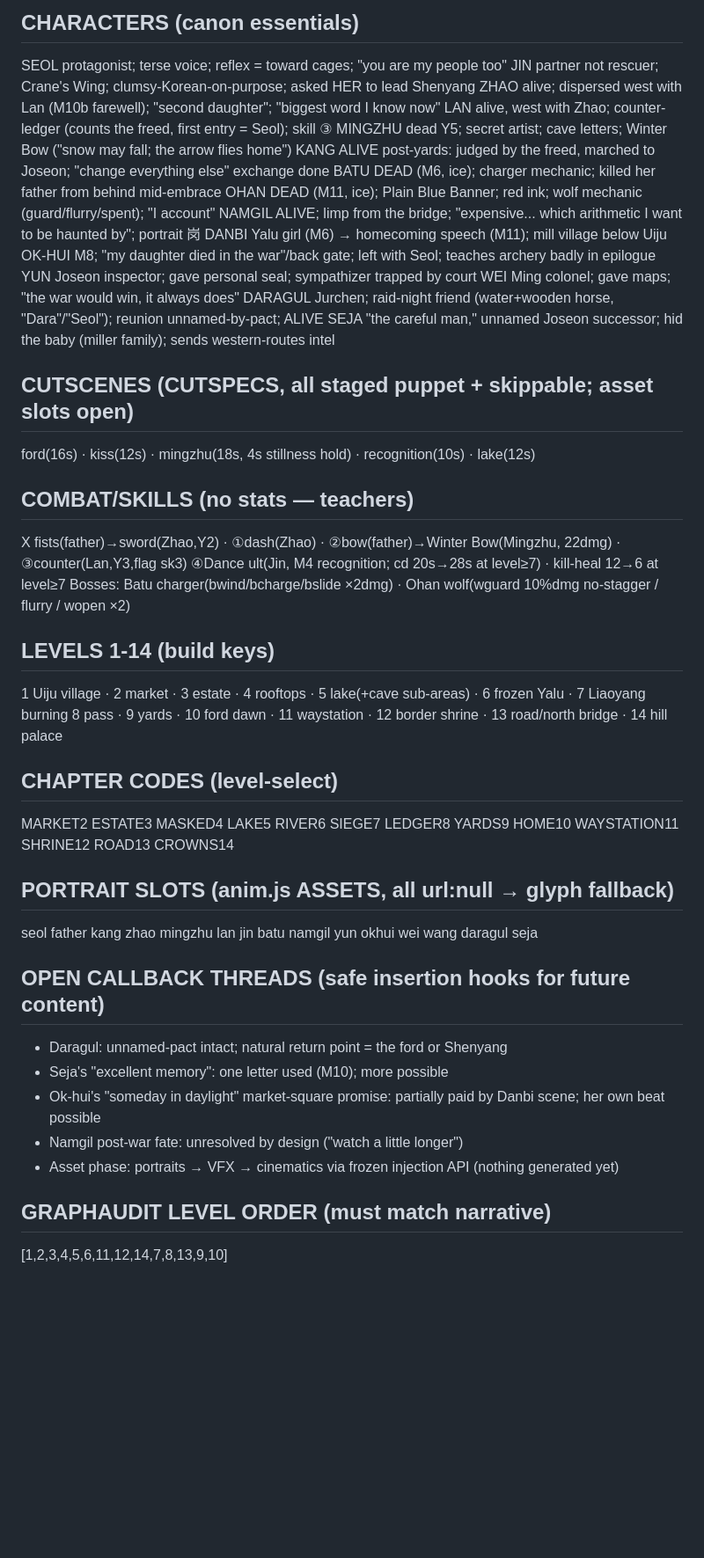
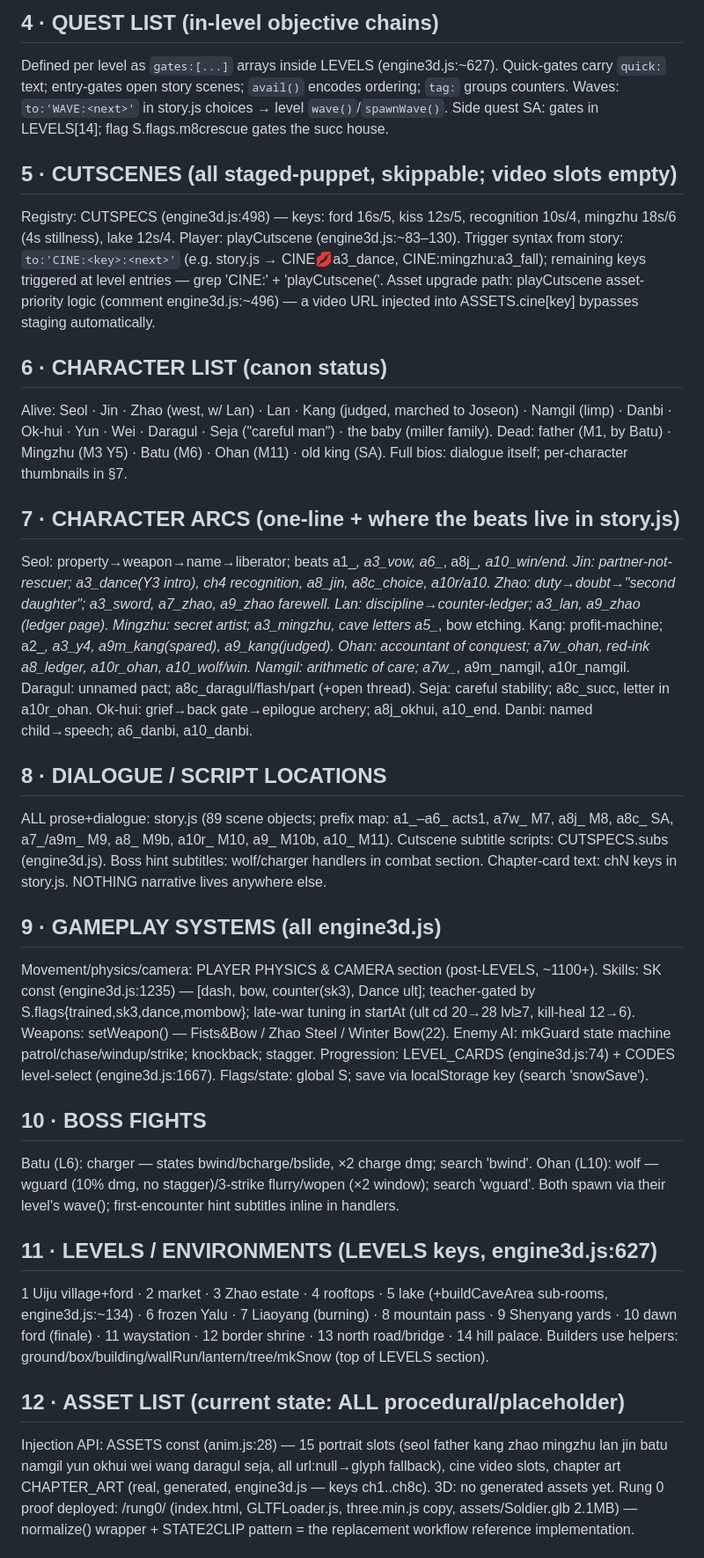
Before and after one commit to selma123x/snow-over-liaodong, a Markdown page: src/PROJECT-INDEX.md, the part around one of its changes. Shown at 88% size. Drawn GitHub-style; blank space fills up the shorter version.

Commit message:
master project index (full TOC per user spec)

```diff
--- a/src/PROJECT-INDEX.md
+++ b/src/PROJECT-INDEX.md
@@ -40,45 +23,69 @@ a8_ledger→a8_jin→ch10r · a10r_ohan→ch9 · a9_out→ch10 · a10_end→RESE
 
-## CHARACTERS (canon essentials)
-SEOL    protagonist; terse voice; reflex = toward cages; "you are my people too"
-JIN     partner not rescuer; Crane's Wing; clumsy-Korean-on-purpose; asked HER to lead Shenyang
-ZHAO    alive; dispersed west with Lan (M10b farewell); "second daughter"; "biggest word I know now"
-LAN     alive, west with Zhao; counter-ledger (counts the freed, first entry = Seol); skill ③
-MINGZHU dead Y5; secret artist; cave letters; Winter Bow ("snow may fall; the arrow flies home")
-KANG    ALIVE post-yards: judged by the freed, marched to Joseon; "change everything else" exchange done
-BATU    DEAD (M6, ice); charger mechanic; killed her father from behind mid-embrace
-OHAN    DEAD (M11, ice); Plain Blue Banner; red ink; wolf mechanic (guard/flurry/spent); "I account"
-NAMGIL  ALIVE; limp from the bridge; "expensive... which arithmetic I want to be haunted by"; portrait 岗
-DANBI   Yalu girl (M6) → homecoming speech (M11); mill village below Uiju
-OK-HUI  M8; "my daughter died in the war"/back gate; left with Seol; teaches archery badly in epilogue
-YUN     Joseon inspector; gave personal seal; sympathizer trapped by court
-WEI     Ming colonel; gave maps; "the war would win, it always does"
-DARAGUL Jurchen; raid-night friend (water+wooden horse, "Dara"/"Seol"); reunion unnamed-by-pact; ALIVE
-SEJA    "the careful man," unnamed Joseon successor; hid the baby (miller family); sends western-routes intel
+## 4 · QUEST LIST (in-level objective chains)
+Defined per level as `gates:[...]` arrays inside LEVELS (engine3d.js:~627). Quick-gates carry
+`quick:` text; entry-gates open story scenes; `avail()` encodes ordering; `tag:` groups counters.
+Waves: `to:'WAVE:<next>'` in story.js choices → level `wave()`/`spawnWave()`.
+Side quest SA: gates in LEVELS[14]; flag S.flags.m8crescue gates the succ house.
 
-## CUTSCENES (CUTSPECS, all staged puppet + skippable; asset slots open)
-ford(16s) · kiss(12s) · mingzhu(18s, 4s stillness hold) · recognition(10s) · lake(12s)
+## 5 · CUTSCENES (all staged-puppet, skippable; video slots empty)
+Registry: CUTSPECS (engine3d.js:498) — keys: ford 16s/5, kiss 12s/5, recognition 10s/4,
+mingzhu 18s/6 (4s stillness), lake 12s/4. Player: playCutscene (engine3d.js:~83–130).
+Trigger syntax from story: `to:'CINE:<key>:<next>'` (e.g. story.js → CINE:kiss:a3_dance,
+CINE:mingzhu:a3_fall); remaining keys triggered at level entries — grep 'CINE:' + 'playCutscene('.
+Asset upgrade path: playCutscene asset-priority logic (comment engine3d.js:~496) — a video URL
+injected into ASSETS.cine[key] bypasses staging automatically.
 
-## COMBAT/SKILLS (no stats — teachers)
-X fists(father)→sword(Zhao,Y2) · ①dash(Zhao) · ②bow(father)→Winter Bow(Mingzhu, 22dmg) · ③counter(Lan,Y3,flag sk3)
-④Dance ult(Jin, M4 recognition; cd 20s→28s at level≥7) · kill-heal 12→6 at level≥7
-Bosses: Batu charger(bwind/bcharge/bslide ×2dmg) · Ohan wolf(wguard 10%dmg no-stagger / flurry / wopen ×2)
+## 6 · CHARACTER LIST (canon status)
+Alive: Seol · Jin · Zhao (west, w/ Lan) · Lan · Kang (judged, marched to Joseon) · Namgil (limp)
+· Danbi · Ok-hui · Yun · Wei · Daragul · Seja ("careful man") · the baby (miller family).
+Dead: father (M1, by Batu) · Mingzhu (M3 Y5) · Batu (M6) · Ohan (M11) · old king (SA).
+Full bios: dialogue itself; per-character thumbnails in §7.
 
-## LEVELS 1-14 (build keys)
-1 Uiju village · 2 market · 3 estate · 4 rooftops · 5 lake(+cave sub-areas) · 6 frozen Yalu · 7 Liaoyang burning
-8 pass · 9 yards · 10 ford dawn · 11 waystation · 12 border shrine · 13 road/north bridge · 14 hill palace
+## 7 · CHARACTER ARCS (one-line + where the beats live in story.js)
+Seol: property→weapon→name→liberator; beats a1_*, a3_vow, a6_*, a8j_*, a10_win/end.
+Jin: partner-not-rescuer; a3_dance(Y3 intro), ch4 recognition, a8_jin, a8c_choice, a10r/a10.
+Zhao: duty→doubt→"second daughter"; a3_sword, a7_zhao, a9_zhao farewell.
+Lan: discipline→counter-ledger; a3_lan, a9_zhao (ledger page).
+Mingzhu: secret artist; a3_mingzhu, cave letters a5_*, bow etching.
+Kang: profit-machine; a2_*, a3_y4, a9m_kang(spared), a9_kang(judged).
+Ohan: accountant of conquest; a7w_ohan, red-ink a8_ledger, a10r_ohan, a10_wolf/win.
+Namgil: arithmetic of care; a7w_*, a9m_namgil, a10r_namgil.
+Daragul: unnamed pact; a8c_daragul/flash/part (+open thread).
+Seja: careful stability; a8c_succ, letter in a10r_ohan.
+Ok-hui: grief→back gate→epilogue archery; a8j_okhui, a10_end.
+Danbi: named child→speech; a6_danbi, a10_danbi.
 
-## CHAPTER CODES (level-select)
-MARKET2 ESTATE3 MASKED4 LAKE5 RIVER6 SIEGE7 LEDGER8 YARDS9 HOME10 WAYSTATION11 SHRINE12 ROAD13 CROWNS14
+## 8 · DIALOGUE / SCRIPT LOCATIONS
+ALL prose+dialogue: story.js (89 scene objects; prefix map: a1_–a6_ acts1, a7w_ M7, a8j_ M8,
+a8c_ SA, a7_/a9m_ M9, a8_ M9b, a10r_ M10, a9_ M10b, a10_ M11). Cutscene subtitle scripts:
+CUTSPECS.subs (engine3d.js). Boss hint subtitles: wolf/charger handlers in combat section.
+Chapter-card text: chN keys in story.js. NOTHING narrative lives anywhere else.
 
-## PORTRAIT SLOTS (anim.js ASSETS, all url:null → glyph fallback)
-seol father kang zhao mingzhu lan jin batu namgil yun okhui wei wang daragul seja
+## 9 · GAMEPLAY SYSTEMS (all engine3d.js)
+Movement/physics/camera: PLAYER PHYSICS & CAMERA section (post-LEVELS, ~1100+).
+Skills: SK const (engine3d.js:1235) — [dash, bow, counter(sk3), Dance ult]; teacher-gated by
+S.flags{trained,sk3,dance,mombow}; late-war tuning in startAt (ult cd 20→28 lvl≥7, kill-heal 12→6).
+Weapons: setWeapon() — Fists&Bow / Zhao Steel / Winter Bow(22).
+Enemy AI: mkGuard state machine patrol/chase/windup/strike; knockback; stagger.
+Progression: LEVEL_CARDS (engine3d.js:74) + CODES level-select (engine3d.js:1667).
+Flags/state: global S; save via localStorage key (search 'snowSave').
 
-## OPEN CALLBACK THREADS (safe insertion hooks for future content)
-- Daragul: unnamed-pact intact; natural return point = the ford or Shenyang
-- Seja's "excellent memory": one letter used (M10); more possible
-- Ok-hui's "someday in daylight" market-square promise: partially paid by Danbi scene; her own beat possible
-- Namgil post-war fate: unresolved by design ("watch a little longer")
-- Asset phase: portraits → VFX → cinematics via frozen injection API (nothing generated yet)
+## 10 · BOSS FIGHTS
+Batu (L6): charger — states bwind/bcharge/bslide, ×2 charge dmg; search 'bwind'.
+Ohan (L10): wolf — wguard (10% dmg, no stagger)/3-strike flurry/wopen (×2 window); search 'wguard'.
+Both spawn via their level's wave(); first-encounter hint subtitles inline in handlers.
 
-## GRAPHAUDIT LEVEL ORDER (must match narrative)
-[1,2,3,4,5,6,11,12,14,7,8,13,9,10]
+## 11 · LEVELS / ENVIRONMENTS (LEVELS keys, engine3d.js:627)
+1 Uiju village+ford · 2 market · 3 Zhao estate · 4 rooftops · 5 lake (+buildCaveArea sub-rooms,
+engine3d.js:~134) · 6 frozen Yalu · 7 Liaoyang (burning) · 8 mountain pass · 9 Shenyang yards ·
+10 dawn ford (finale) · 11 waystation · 12 border shrine · 13 north road/bridge · 14 hill palace.
+Builders use helpers: ground/box/building/wallRun/lantern/tree/mkSnow (top of LEVELS section).
+
+## 12 · ASSET LIST (current state: ALL procedural/placeholder)
+Injection API: ASSETS const (anim.js:28) — 15 portrait slots (seol father kang zhao mingzhu lan
+jin batu namgil yun okhui wei wang daragul seja, all url:null→glyph fallback), cine video slots,
+chapter art CHAPTER_ART (real, generated, engine3d.js — keys ch1..ch8c).
+3D: no generated assets yet. Rung 0 proof deployed: /rung0/ (index.html, GLTFLoader.js,
+three.min.js copy, assets/Soldier.glb 2.1MB) — normalize() wrapper + STATE2CLIP pattern =
+the replacement workflow reference implementation.
+
```
Also changed, not shown: other parts of src/PROJECT-INDEX.md (+71 -36 lines).
